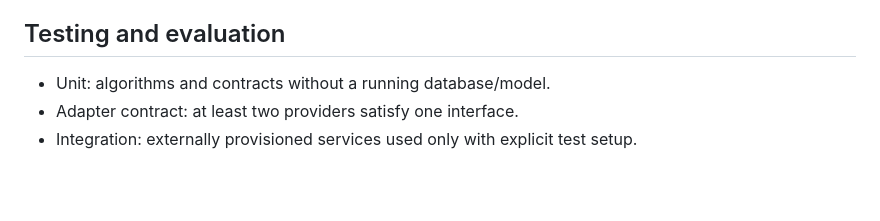
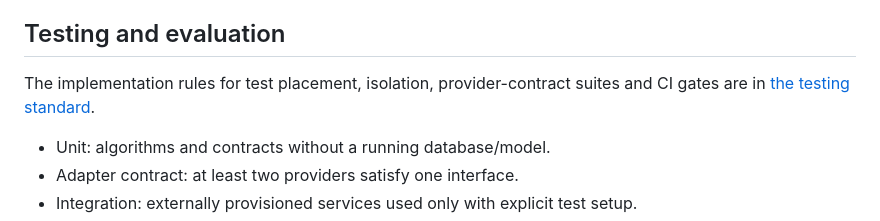
Before and after one commit to rzepeda/rag-factory, a Markdown page: docs/architecture/RAG_FACTORY_DESIGN.md, the part around the change. GitHub-like rendering; blank space fills up the shorter version.

Commit message:
docs(testing): link standard and align CI test discovery

```diff
--- a/docs/architecture/RAG_FACTORY_DESIGN.md
+++ b/docs/architecture/RAG_FACTORY_DESIGN.md
@@ -88,6 +88,8 @@ Provider-specific mappings may include relations, types, indexes and query confi
 
 ## Testing and evaluation
 
+The implementation rules for test placement, isolation, provider-contract suites and CI gates are in [the testing standard](../standards/TESTING.md).
+
 - Unit: algorithms and contracts without a running database/model.
 - Adapter contract: at least two providers satisfy one interface.
 - Integration: externally provisioned services used only with explicit test setup.
```
